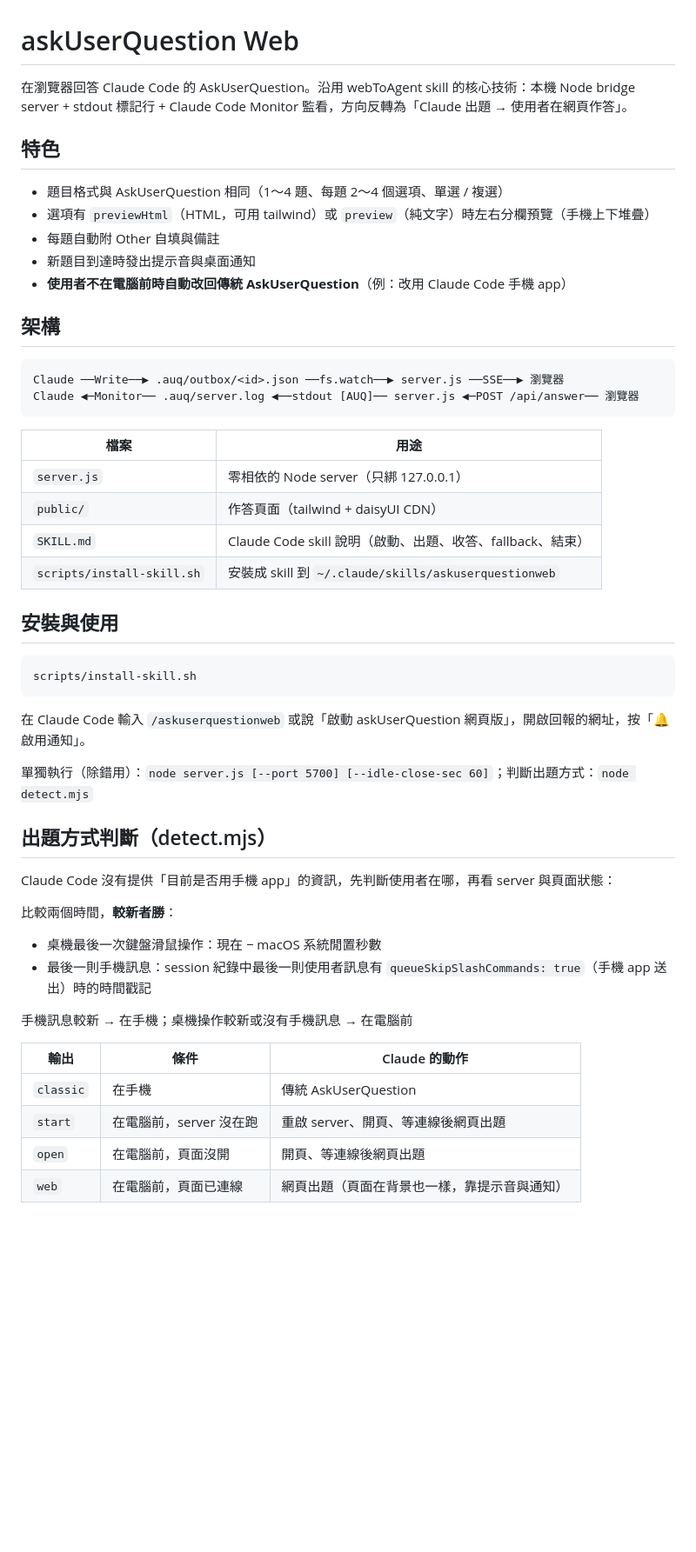
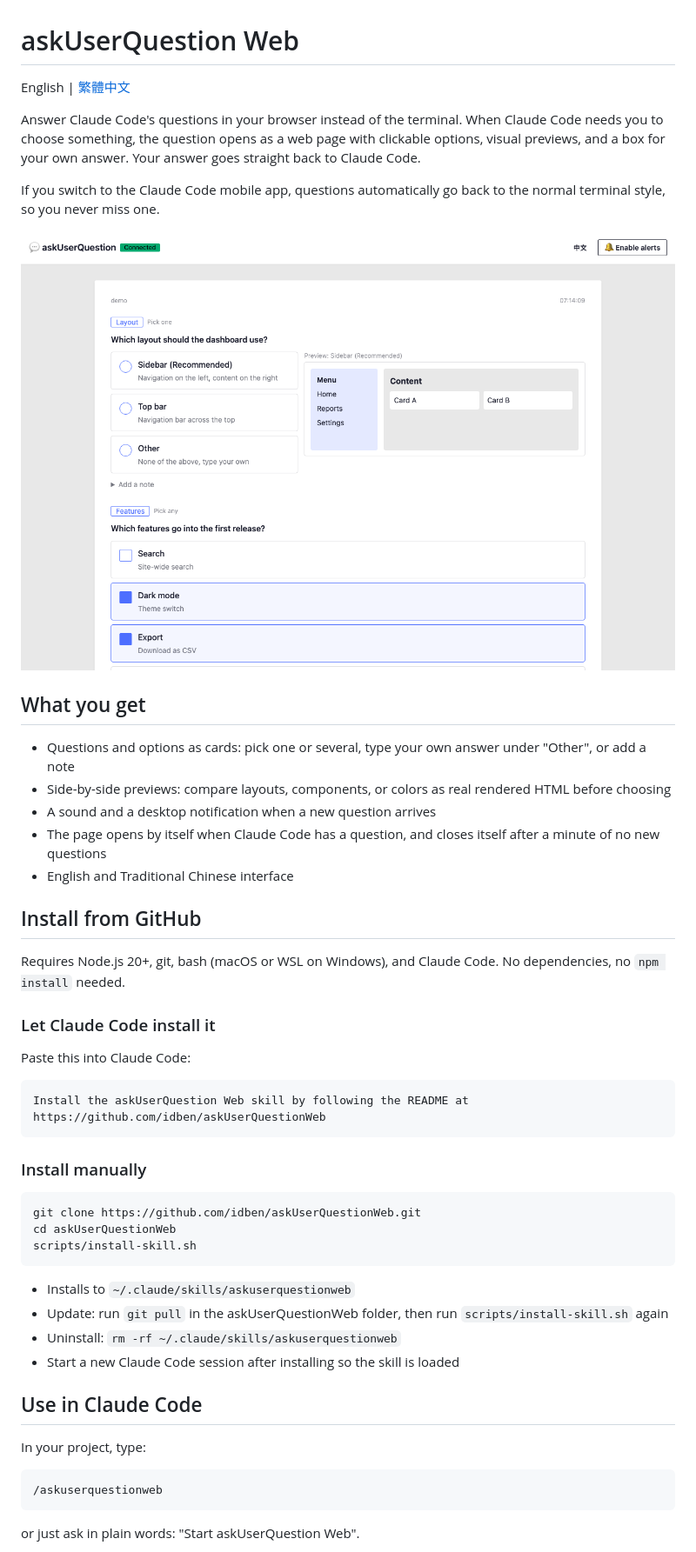
Before and after one commit to idben/askUserQuestionWeb, a Markdown page: README.md, the part around one of its changes. Shown at 87% size. Rendered like a GitHub page; pictures changed too: docs/images/screenshot-en.png (added); blank space fills up the shorter version.

````diff
--- a/README.md
+++ b/README.md
@@ -1,48 +1,53 @@
 # askUserQuestion Web
 
-在瀏覽器回答 Claude Code 的 AskUserQuestion。沿用 webToAgent skill 的核心技術：本機 Node bridge server + stdout 標記行 + Claude Code Monitor 監看，方向反轉為「Claude 出題 → 使用者在網頁作答」。
+English | [繁體中文](README.zh-TW.md)
 
-## 特色
-- 題目格式與 AskUserQuestion 相同（1～4 題、每題 2～4 個選項、單選 / 複選）
-- 選項有 `previewHtml`（HTML，可用 tailwind）或 `preview`（純文字）時左右分欄預覽（手機上下堆疊）
-- 每題自動附 Other 自填與備註
-- 新題目到達時發出提示音與桌面通知
-- **使用者不在電腦前時自動改回傳統 AskUserQuestion**（例：改用 Claude Code 手機 app）
+Answer Claude Code's questions in your browser instead of the terminal. When Claude Code needs you to choose something, the question opens as a web page with clickable options, visual previews, and a box for your own answer. Your answer goes straight back to Claude Code.
 
-## 架構
-```
-Claude ──Write──▶ .auq/outbox/<id>.json ──fs.watch──▶ server.js ──SSE──▶ 瀏覽器
-Claude ◀─Monitor── .auq/server.log ◀──stdout [AUQ]── server.js ◀─POST /api/answer── 瀏覽器
+If you switch to the Claude Code mobile app, questions automatically go back to the normal terminal style, so you never miss one.
+
+![askUserQuestion Web screenshot](docs/images/screenshot-en.png)
+
+## What you get
+
+- Questions and options as cards: pick one or several, type your own answer under "Other", or add a note
+- Side-by-side previews: compare layouts, components, or colors as real rendered HTML before choosing
+- A sound and a desktop notification when a new question arrives
+- The page opens by itself when Claude Code has a question, and closes itself after a minute of no new questions
+- English and Traditional Chinese interface
+
+## Install from GitHub
+
+Requires Node.js 20+, git, bash (macOS or WSL on Windows), and Claude Code. No dependencies, no `npm install` needed.
+
+### Let Claude Code install it
+
+Paste this into Claude Code:
+
+```text
+Install the askUserQuestion Web skill by following the README at https://github.com/idben/askUserQuestionWeb
 ```
 
-| 檔案 | 用途 |
-|------|------|
-| `server.js` | 零相依的 Node server（只綁 127.0.0.1） |
-| `public/` | 作答頁面（tailwind + daisyUI CDN） |
-| `SKILL.md` | Claude Code skill 說明（啟動、出題、收答、fallback、結束） |
-| `scripts/install-skill.sh` | 安裝成 skill 到 `~/.claude/skills/askuserquestionweb` |
+### Install manually
 
-## 安裝與使用
 ```bash
+git clone https://github.com/idben/askUserQuestionWeb.git
+cd askUserQuestionWeb
 scripts/install-skill.sh
 ```
-在 Claude Code 輸入 `/askuserquestionweb` 或說「啟動 askUserQuestion 網頁版」，開啟回報的網址，按「🔔 啟用通知」。
 
-單獨執行（除錯用）：`node server.js [--port 5700] [--idle-close-sec 60]`；判斷出題方式：`node detect.mjs`
+- Installs to `~/.claude/skills/askuserquestionweb`
+- Update: run `git pull` in the askUserQuestionWeb folder, then run `scripts/install-skill.sh` again
+- Uninstall: `rm -rf ~/.claude/skills/askuserquestionweb`
+- Start a new Claude Code session after installing so the skill is loaded
 
-## 出題方式判斷（detect.mjs）
-Claude Code 沒有提供「目前是否用手機 app」的資訊，先判斷使用者在哪，再看 server 與頁面狀態：
+## Use in Claude Code
 
-比較兩個時間，**較新者勝**：
-- 桌機最後一次鍵盤滑鼠操作：現在 − macOS 系統閒置秒數
-- 最後一則手機訊息：session 紀錄中最後一則使用者訊息有 `queueSkipSlashCommands: true`（手機 app 送出）時的時間戳記
+In your project, type:
 
-手機訊息較新 → 在手機；桌機操作較新或沒有手機訊息 → 在電腦前
+```text
+/askuserquestionweb
+```
 
-| 輸出 | 條件 | Claude 的動作 |
-|------|------|--------------|
-| `classic` | 在手機 | 傳統 AskUserQuestion |
-| `start` | 在電腦前，server 沒在跑 | 重啟 server、開頁、等連線後網頁出題 |
-| `open` | 在電腦前，頁面沒開 | 開頁、等連線後網頁出題 |
-| `web` | 在電腦前，頁面已連線 | 網頁出題（頁面在背景也一樣，靠提示音與通知） |
+or just ask in plain words: "Start askUserQuestion Web".
 
````
Also changed, not shown: other parts of README.md (+39 -17 lines), .claude/CLAUDE.md (deleted, +0 -24 lines), README.zh-TW.md (added, +95 -0 lines), SKILL.md (+3 -3 lines), tasks/2026-10-15_0707_askUserQuestionWeb.md (deleted, +0 -130 lines), docs/images/screenshot-zh-TW.png (added), plan.md (added), 7 other files.
